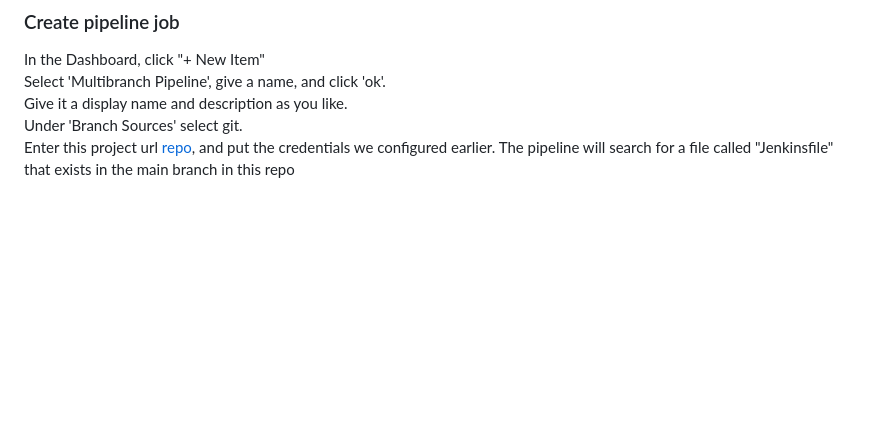
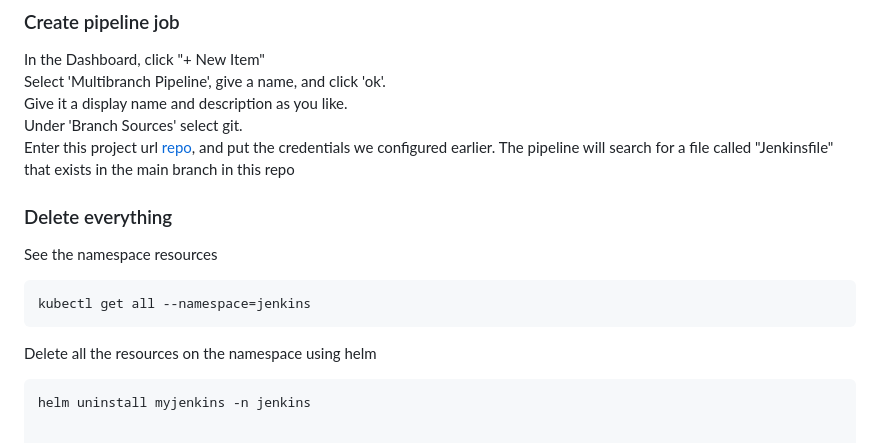
Before and after one commit to Guyashkenazi6/profileapp, a Markdown page: Jenkins-README/README.md, the part around the change. GitHub-like rendering; blank space fills up the shorter version.

````diff
--- a/Jenkins-README/README.md
+++ b/Jenkins-README/README.md
@@ -101,3 +101,15 @@ Give it a display name and description as you like. \
 Under 'Branch Sources' select git. \
 Enter this project url [repo](https://github.com/Guyashkenazi6/profileapp), and put the credentials we configured earlier.
 The pipeline will search for a file called "Jenkinsfile" that exists in the main branch in this repo
+
+
+
+### Delete everything
+See the namespace resources
+```
+kubectl get all --namespace=jenkins
+```
+
+Delete all the resources on the namespace using helm
+```
+helm uninstall myjenkins -n jenkins
````
